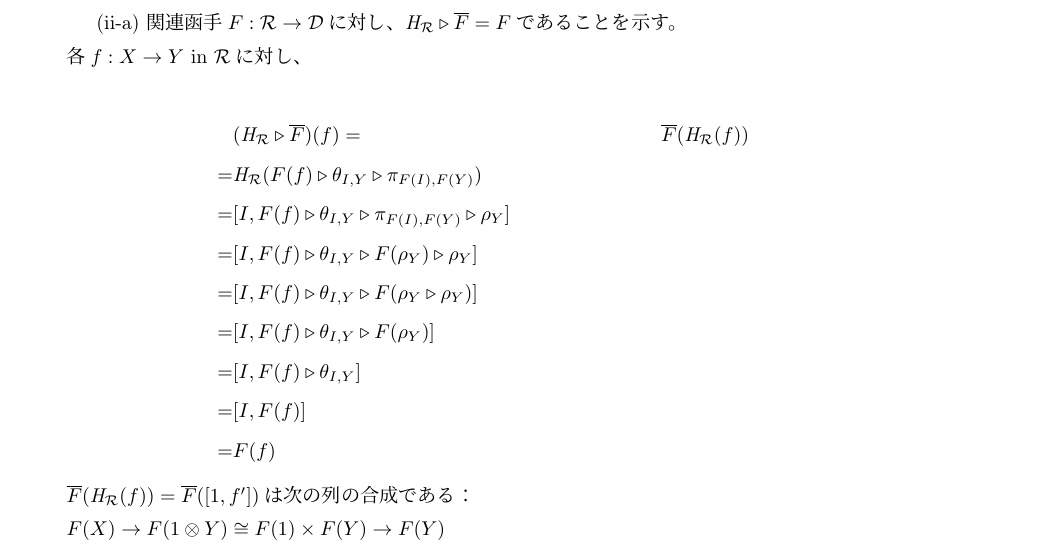
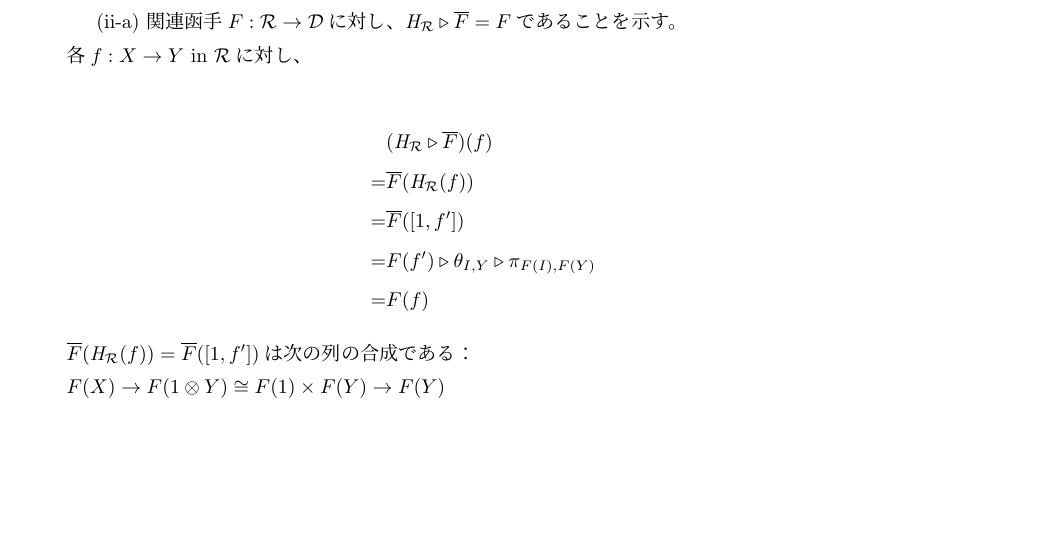
Before and after one commit to pal-semiopen/master_thesis, a LaTeX thesis (master_thesis.tex): part of page 22 of 26, cut so that both start at the same text, the shorter picture padded with empty space. The pictures show the PDF file master_thesis.pdf that the author committed with the source.

Commit message:
コミット

```diff
--- a/master_thesis.tex
+++ b/master_thesis.tex
@@ -1313,15 +1313,10 @@ $F = \Eta_{\R}\comp \bar{F}$
     (ii-a) \Rf $F:\R\to\D$に対し、$\Eta_{\R}\comp\bar{F}=F$であることを示す。\\
     各$f:X\to Y \rmin \R$に対し、\\
     \begin{align*}
-        &(\Eta_{\R}\comp\bar{F})(f)
+        &(\Eta_{\R}\comp\bar{F})(f)\\
         =& \bar{F}(\Eta_{\R}(f))\\
-        =& \Eta_{\R}(F(f)\comp\theta_{I,Y}\comp\pi_{F(I),F(Y)})\\
-        =& [I,F(f)\comp\theta_{I,Y}\comp\pi_{F(I),F(Y)}\comp\rho_Y]\\
-        =& [I,F(f)\comp\theta_{I,Y}\comp F(\rho_Y)\comp\rho_Y]\\
-        =& [I,F(f)\comp\theta_{I,Y}\comp F(\rho_Y\comp\rho_Y)]\\
-        =& [I,F(f)\comp\theta_{I,Y}\comp F(\rho_Y)]\\
-        =& [I,F(f)\comp\theta_{I,Y}]\\
-        =& [I,F(f)]\\
+        =& \bar{F}([1,f'])\\
+        =& F(f')\comp\theta_{I,Y}\comp\pi_{F(I),F(Y)}\\
         =& F(f)
     \end{align*}
     $\bar{F}(\Eta_{\R}(f))=\bar{F}([1,f'])$は次の列の合成である：\\
```
Also changed, not shown: master_thesis.pdf, 4 other files.
